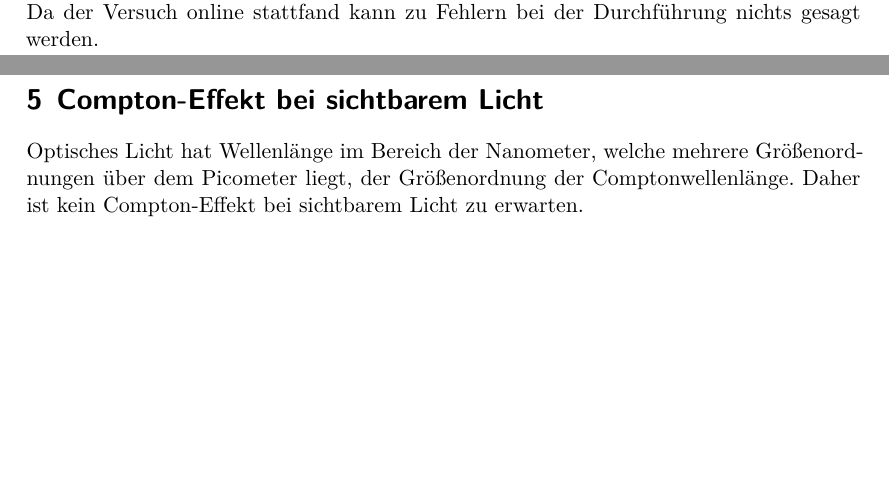
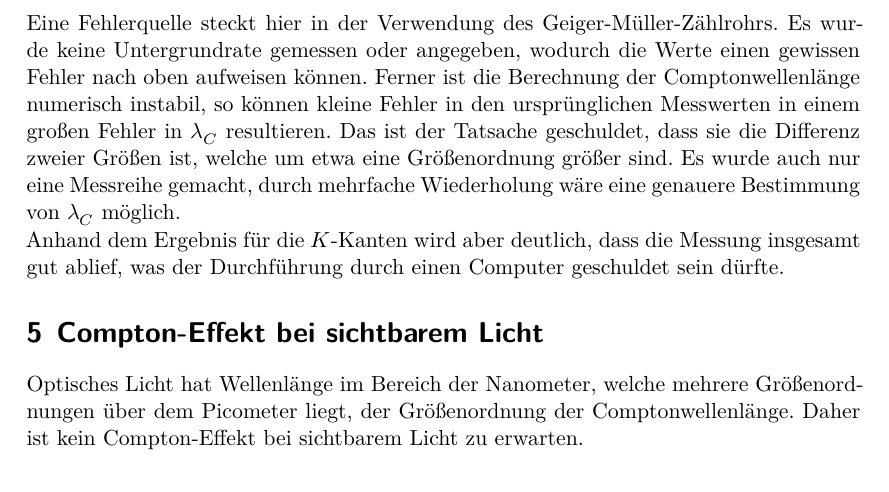
Before and after one commit to dormail/ap, a LaTeX document (V603/main.tex, which reads V603/content/diskussion.tex): two parts of pages 9 and 10 of 10 before the commit and part of page 10 of 10 after it, the two joined at a grey line, cut at the place of the change, the shorter picture padded with empty space. Compiled offline with XeLaTeX.

Commit message:
some fehlerquellen added;

```diff
--- a/V603/content/diskussion.tex
+++ b/V603/content/diskussion.tex
@@ -22,7 +22,17 @@ bzw. $0,11\%$ für $K_\beta$. Das deutet auf eine sehr gute Messung hin. Die Abw
 Compton-Wellenlänge liegt jedoch bei $54,73\%$. Da hier aber eine sehr kleine Größe
 bestimmt werden sollte, ist ein kleiner relativer Fehler sehr schwierig.
 \\
-Da der Versuch online stattfand kann zu Fehlern bei der Durchführung nichts gesagt werden.
+Eine Fehlerquelle steckt hier in der Verwendung des Geiger-Müller-Zählrohrs. Es
+wurde keine Untergrundrate gemessen oder angegeben, wodurch die Werte einen gewissen
+Fehler nach oben aufweisen können. Ferner ist die Berechnung der Comptonwellenlänge
+numerisch instabil, so können kleine Fehler in den ursprünglichen Messwerten in einem
+großen Fehler in $\lambda_C$ resultieren. Das ist der Tatsache geschuldet, dass sie die
+Differenz zweier Größen ist, welche um etwa eine Größenordnung größer sind. Es wurde auch
+nur eine Messreihe gemacht, durch mehrfache Wiederholung wäre eine genauere Bestimmung von
+$\lambda_C$ möglich.
+\\
+Anhand dem Ergebnis für die $K$-Kanten wird aber deutlich, dass die Messung insgesamt gut
+ablief, was der Durchführung durch einen Computer geschuldet sein dürfte.
 
 \section{Compton-Effekt bei sichtbarem Licht}
 \label{sec:Compton-Effekt bei sichtbarem Licht}
```
